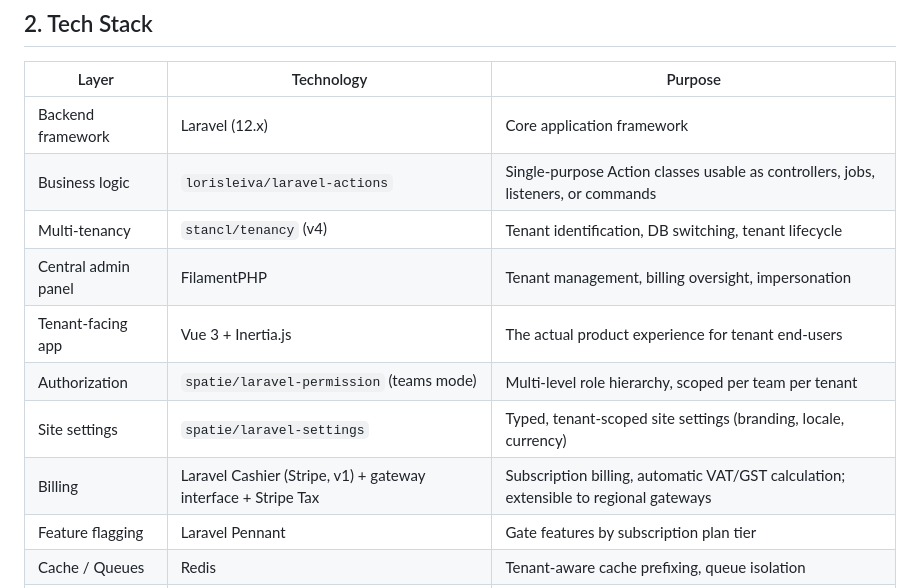
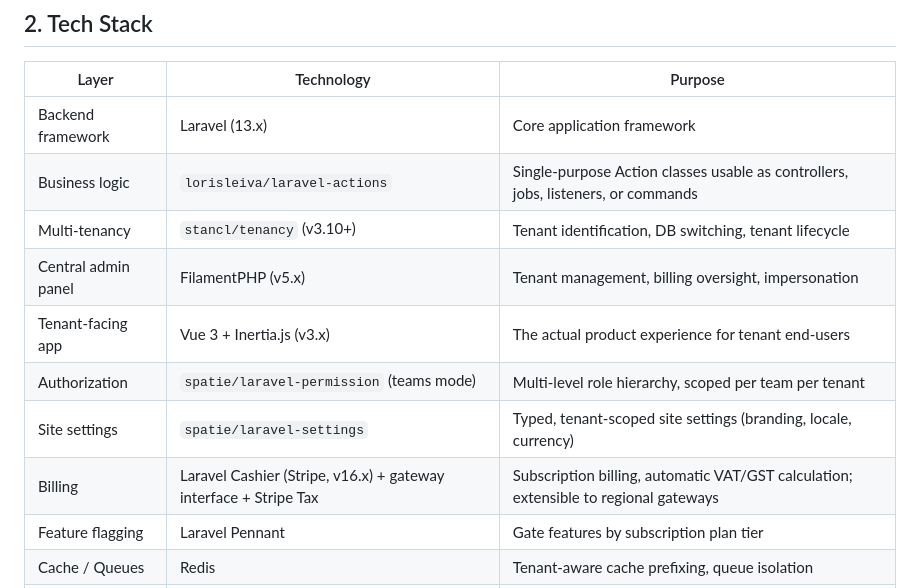
Before and after one commit to dev1191/laravel_multi-tenant_saas_starter, a Markdown page: TenantForge-Documentation.md, the part around the change. Rendered like a GitHub page.

```diff
--- a/TenantForge-Documentation.md
+++ b/TenantForge-Documentation.md
@@ -26,14 +26,14 @@ Developers and small teams who want to launch a SaaS product quickly without bui
 
 | Layer | Technology | Purpose |
 |---|---|---|
-| Backend framework | Laravel (12.x) | Core application framework |
+| Backend framework | Laravel (13.x) | Core application framework |
 | Business logic | `lorisleiva/laravel-actions` | Single-purpose Action classes usable as controllers, jobs, listeners, or commands |
-| Multi-tenancy | `stancl/tenancy` (v4) | Tenant identification, DB switching, tenant lifecycle |
-| Central admin panel | FilamentPHP | Tenant management, billing oversight, impersonation |
-| Tenant-facing app | Vue 3 + Inertia.js | The actual product experience for tenant end-users |
+| Multi-tenancy | `stancl/tenancy` (v3.10+) | Tenant identification, DB switching, tenant lifecycle |
+| Central admin panel | FilamentPHP (v5.x) | Tenant management, billing oversight, impersonation |
+| Tenant-facing app | Vue 3 + Inertia.js (v3.x) | The actual product experience for tenant end-users |
 | Authorization | `spatie/laravel-permission` (teams mode) | Multi-level role hierarchy, scoped per team per tenant |
 | Site settings | `spatie/laravel-settings` | Typed, tenant-scoped site settings (branding, locale, currency) |
-| Billing | Laravel Cashier (Stripe, v1) + gateway interface + Stripe Tax | Subscription billing, automatic VAT/GST calculation; extensible to regional gateways |
+| Billing | Laravel Cashier (Stripe, v16.x) + gateway interface + Stripe Tax | Subscription billing, automatic VAT/GST calculation; extensible to regional gateways |
 | Feature flagging | Laravel Pennant | Gate features by subscription plan tier |
 | Cache / Queues | Redis | Tenant-aware cache prefixing, queue isolation |
 | Database | MySQL/PostgreSQL, `utf8mb4` encoding | One central DB + one DB per tenant |
```
Also changed, not shown: README.md (+7 -7 lines).
